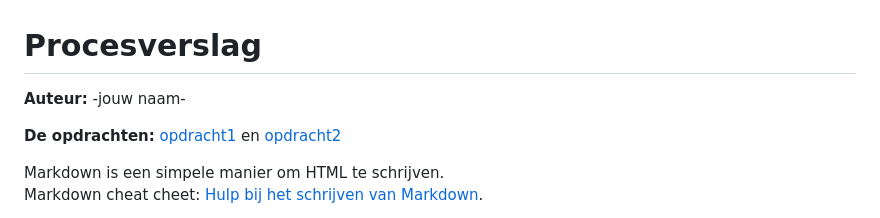
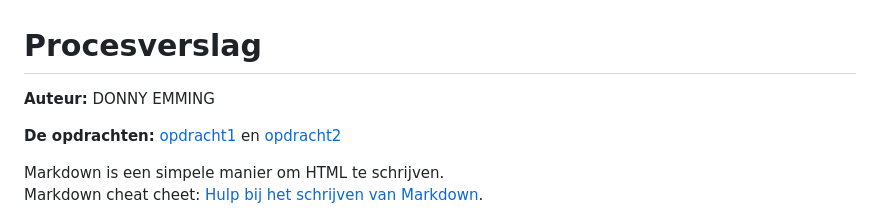
Before and after one commit to D0N09/FFD, a Markdown page: README.md, the part around the change. Rendered like a GitHub page.

```diff
--- a/README.md
+++ b/README.md
@@ -1,5 +1,5 @@
 # Procesverslag
-**Auteur:** -jouw naam-
+**Auteur:** DONNY EMMING
 
 **De opdrachten:** [opdracht1](opdracht1/animation.html) en [opdracht2](opdracht2/index.html)
 
```
